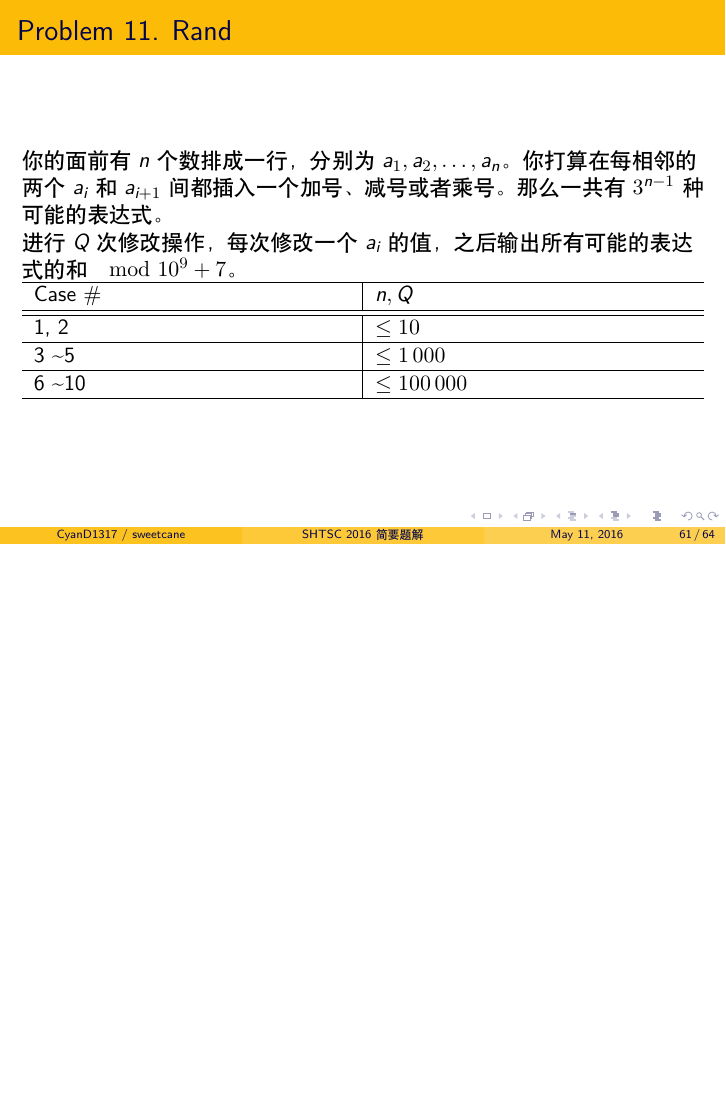
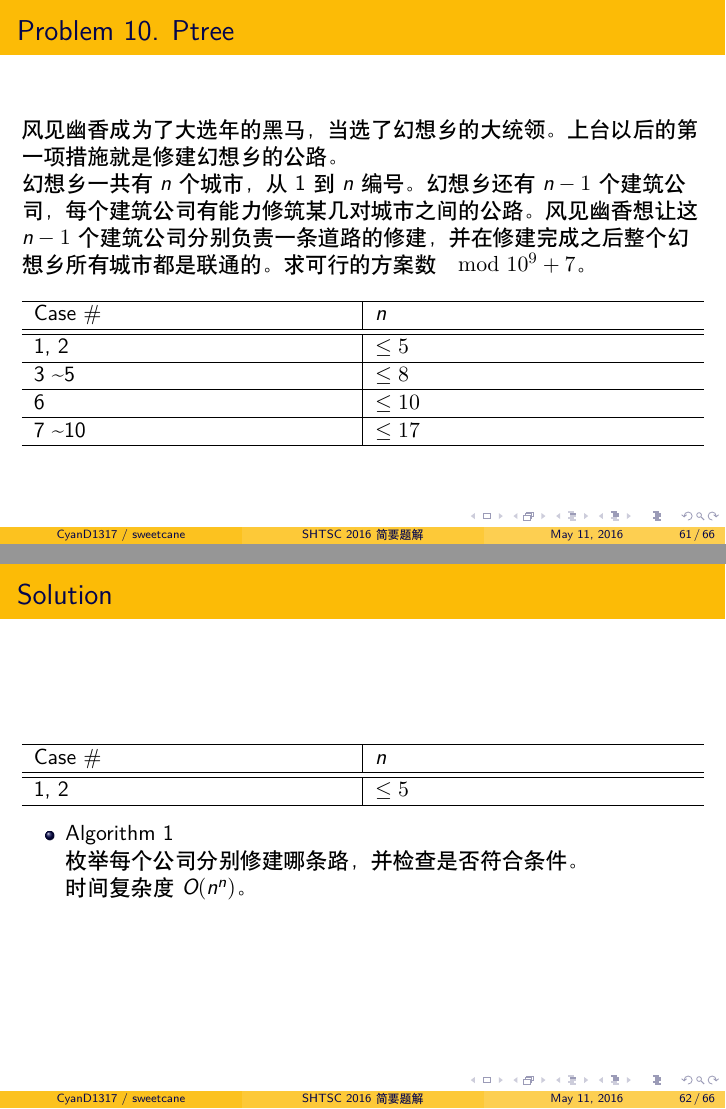
Before and after one commit to hsefz2018/fictional-octo-winner, LaTeX slides (slide/main.tex): page 107 of 113 before the commit and pages 107 and 108 of 115 after it, the two joined at a grey line, the shorter picture padded with empty space. Compiled offline with XeLaTeX.

Commit message:
搬运 Day 4 A (ptree) 题面 ( ´ ▽ ` )ﾉ

```diff
--- a/slide/main.tex
+++ b/slide/main.tex
@@ -1108,6 +1108,42 @@ Case \# & $n$ & $m$ & $u_i$ \\ \hline \hline
 
 \end{frame}
 
+%%%%%%%%%%%%%%%%%%%%%%%% Day 4 A %%%%%%%%%%%%%%%%%%%%%%%%
+
+\begin{frame}{Problem 10. Ptree}
+
+风见幽香成为了大选年的黑马，当选了幻想乡的大统领。上台以后的第一项措施就是修建幻想乡的公路。
+
+幻想乡一共有 $n$ 个城市，从 1 到 $n$ 编号。幻想乡还有 $n - 1$ 个建筑公司，每个建筑公司
+有能力修筑某几对城市之间的公路。风见幽香想让这 $n - 1$ 个建筑公司分别负责一条道路的修建，
+并在修建完成之后整个幻想乡所有城市都是联通的。求可行的方案数 $\mod 10^9 + 7$。
+
+　\\
+\begin{tabularx}{\textwidth}{X|X} \hline
+Case \# & $n$ \\ \hline \hline
+1, 2                 & $\leq 5$  \\ \hline
+3 \textasciitilde 5  & $\leq 8$  \\ \hline
+6                    & $\leq 10$ \\ \hline
+7 \textasciitilde 10 & $\leq 17$ \\ \hline
+\end{tabularx}
+
+\end{frame}
+
+\begin{frame}{Solution}
+
+\begin{tabularx}{\textwidth}{X|X} \hline
+Case \# & $n$ \\ \hline \hline
+1, 2                 & $\leq 5$  \\ \hline
+\end{tabularx}
+\begin{itemize}
+    \item Algorithm 1 \\
+        枚举每个公司分别修建哪条路，并检查是否符合条件。
+
+        时间复杂度 $O(n^n)$。
+\end{itemize}
+
+\end{frame}
+
 %%%%%%%%%%%%%%%%%%%%%%%% Day 4 B %%%%%%%%%%%%%%%%%%%%%%%%
 
 \begin{frame}{Problem 11. Rand}
```
